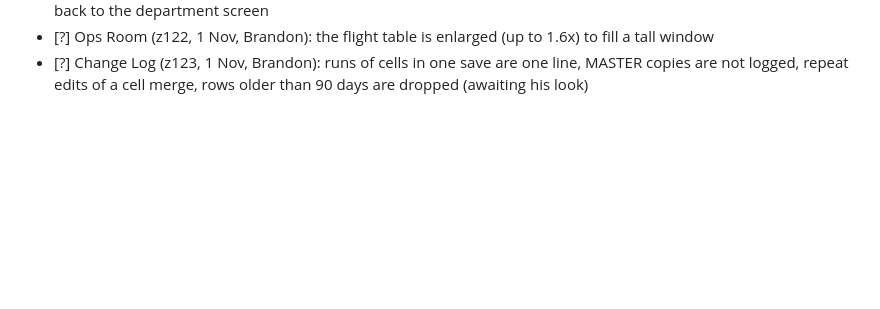
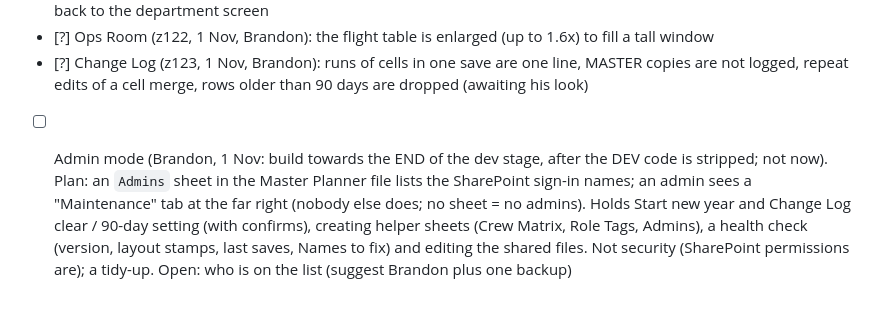
Before and after one commit to Reverii/Lodestar, a Markdown page: PROJECT_CHECKLIST.md, the part around the change. GitHub-like rendering; blank space fills up the shorter version.

Commit message:
Docs: admin mode planned for the end of the dev stage
Co-Authored-By: Claude Sonnet 5.5 <noreply@anthropic.com>
Claude-Session: https://claude.ai/code/session_01957ynJWxXhUg983zmS7CJJ

```diff
--- a/PROJECT_CHECKLIST.md
+++ b/PROJECT_CHECKLIST.md
@@ -209,3 +209,4 @@ Order was (30 Oct): 3, then 5 (AC and Pax tags), then 1; all three are built (z1
 - [?] Top bar (z121, 1 Nov, Brandon): Open my Excel and Add other departments hidden; the LODESTAR logo goes back to the department screen
 - [?] Ops Room (z122, 1 Nov, Brandon): the flight table is enlarged (up to 1.6x) to fill a tall window
 - [?] Change Log (z123, 1 Nov, Brandon): runs of cells in one save are one line, MASTER copies are not logged, repeat edits of a cell merge, rows older than 90 days are dropped (awaiting his look)
+- [ ] Admin mode (Brandon, 1 Nov: build towards the END of the dev stage, after the DEV code is stripped; not now). Plan: an `Admins` sheet in the Master Planner file lists the SharePoint sign-in names; an admin sees a "Maintenance" tab at the far right (nobody else does; no sheet = no admins). Holds Start new year and Change Log clear / 90-day setting (with confirms), creating helper sheets (Crew Matrix, Role Tags, Admins), a health check (version, layout stamps, last saves, Names to fix) and editing the shared files. Not security (SharePoint permissions are); a tidy-up. Open: who is on the list (suggest Brandon plus one backup)
```
Also changed, not shown: HANDOFF.md (+2 -0 lines).
